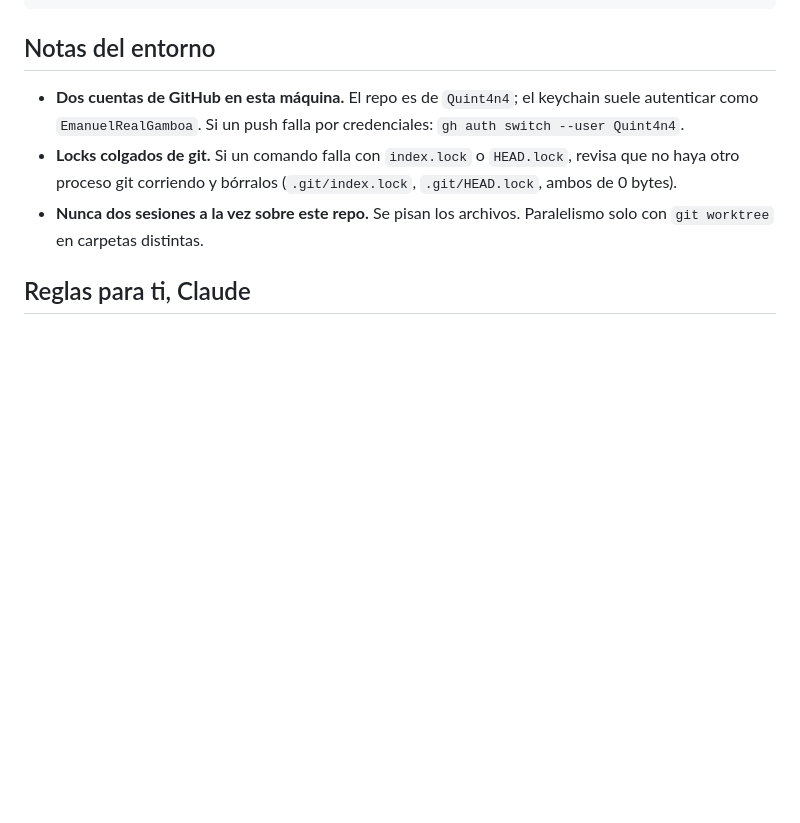
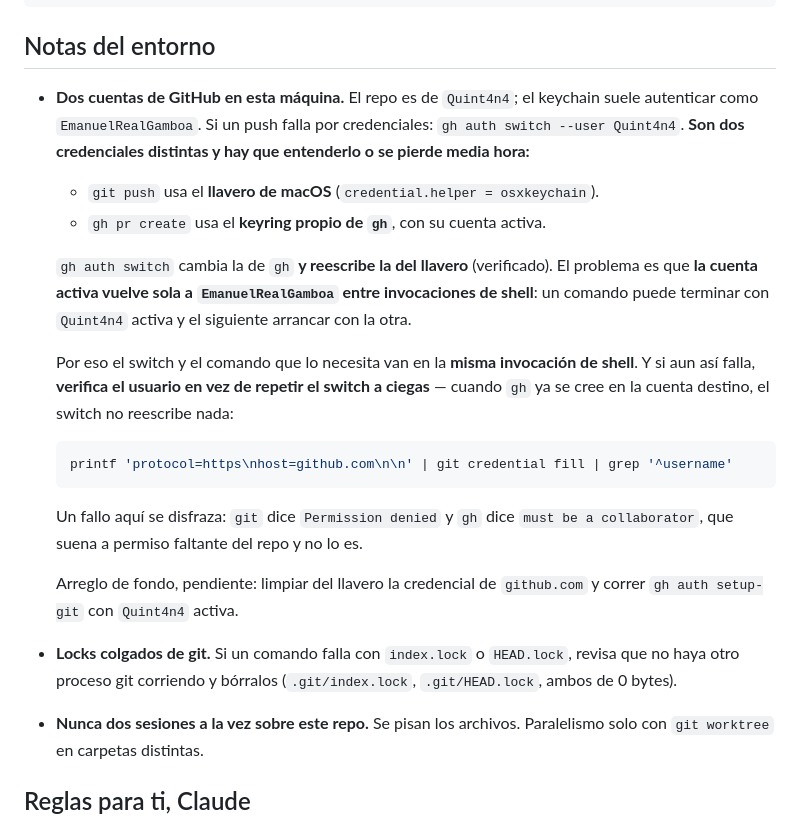
Before and after one commit to Quint4n4/Maily360, a Markdown page: CLAUDE.md, the part around the change. GitHub-like rendering; blank space fills up the shorter version.

Commit message:
docs(entorno): explicar las dos credenciales de GitHub de esta máquina
El CLAUDE.md ya registraba el remedio (`gh auth switch --user Quint4n4`) pero no
por qué hace falta ni por qué a veces no basta. Son dos credenciales separadas:
`git push` lee el llavero de macOS y `gh pr create` lee el keyring de gh. El
switch reescribe ambas, pero la cuenta activa vuelve sola a EmanuelRealGamboa
entre invocaciones de shell — verificado: un comando termina con Quint4n4 y el
siguiente arranca con la otra.

De ahí la regla: switch y comando en la misma invocación. Y si aun así falla,
verificar el usuario con `git credential fill` en vez de repetir el switch a
ciegas, porque un switch a la cuenta que gh ya cree activa no reescribe nada.

Se anota el arreglo de fondo, que nadie ha hecho: limpiar la credencial del
llavero y correr `gh auth setup-git` con Quint4n4 activa.

Co-Authored-By: Claude Opus 5 <noreply@anthropic.com>

````diff
--- a/CLAUDE.md
+++ b/CLAUDE.md
@@ -149,6 +149,27 @@ npm run test:e2e
 - **Dos cuentas de GitHub en esta máquina.** El repo es de `Quint4n4`; el keychain suele autenticar
   como `EmanuelRealGamboa`. Si un push falla por credenciales:
   `gh auth switch --user Quint4n4`.
+  **Son dos credenciales distintas y hay que entenderlo o se pierde media hora:**
+  - `git push` usa el **llavero de macOS** (`credential.helper = osxkeychain`).
+  - `gh pr create` usa el **keyring propio de `gh`**, con su cuenta activa.
+
+  `gh auth switch` cambia la de `gh` **y reescribe la del llavero** (verificado). El problema es que
+  **la cuenta activa vuelve sola a `EmanuelRealGamboa` entre invocaciones de shell**: un comando
+  puede terminar con `Quint4n4` activa y el siguiente arrancar con la otra.
+
+  Por eso el switch y el comando que lo necesita van en la **misma invocación de shell**. Y si aun
+  así falla, **verifica el usuario en vez de repetir el switch a ciegas** — cuando `gh` ya se cree en
+  la cuenta destino, el switch no reescribe nada:
+
+  ```bash
+  printf 'protocol=https\nhost=github.com\n\n' | git credential fill | grep '^username'
+  ```
+
+  Un fallo aquí se disfraza: `git` dice `Permission denied` y `gh` dice `must be a collaborator`,
+  que suena a permiso faltante del repo y no lo es.
+
+  Arreglo de fondo, pendiente: limpiar del llavero la credencial de `github.com` y correr
+  `gh auth setup-git` con `Quint4n4` activa.
 - **Locks colgados de git.** Si un comando falla con `index.lock` o `HEAD.lock`, revisa que no haya
   otro proceso git corriendo y bórralos (`.git/index.lock`, `.git/HEAD.lock`, ambos de 0 bytes).
 - **Nunca dos sesiones a la vez sobre este repo.** Se pisan los archivos. Paralelismo solo con
````
